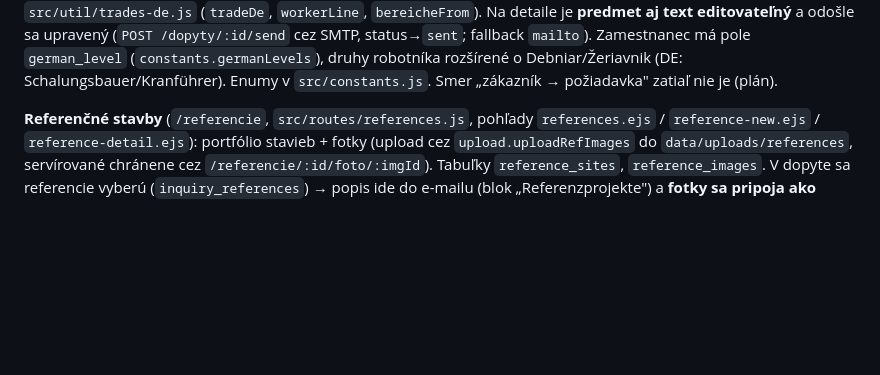
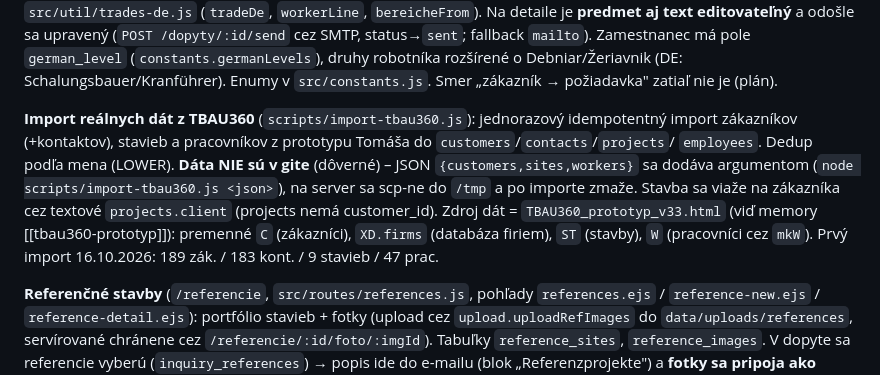
Before and after one commit to goodvisionsvk/tbau, a Markdown page: CLAUDE.md, the part around the change. Rendered like a GitHub page; blank space fills up the shorter version.

```diff
--- a/CLAUDE.md
+++ b/CLAUDE.md
@@ -73,6 +73,15 @@ Na detaile je **predmet aj text editovateľný** a odošle sa upravený (`POST /
 status→`sent`; fallback `mailto`). Zamestnanec má pole `german_level` (`constants.germanLevels`),
 druhy robotníka rozšírené o Debniar/Žeriavnik (DE: Schalungsbauer/Kranführer). Enumy v `src/constants.js`.
 Smer „zákazník → požiadavka" zatiaľ nie je (plán).
+
+**Import reálnych dát z TBAU360** (`scripts/import-tbau360.js`): jednorazový idempotentný import
+zákazníkov (+kontaktov), stavieb a pracovníkov z prototypu Tomáša do `customers`/`contacts`/`projects`/
+`employees`. Dedup podľa mena (LOWER). **Dáta NIE sú v gite** (dôverné) – JSON `{customers,sites,workers}`
+sa dodáva argumentom (`node scripts/import-tbau360.js <json>`), na server sa scp-ne do `/tmp` a po
+importe zmaže. Stavba sa viaže na zákazníka cez textové `projects.client` (projects nemá customer_id).
+Zdroj dát = `TBAU360_prototyp_v33.html` (viď memory [[tbau360-prototyp]]): premenné `C` (zákazníci),
+`XD.firms` (databáza firiem), `ST` (stavby), `W` (pracovníci cez `mkW`). Prvý import 16.10.2026:
+189 zák. / 183 kont. / 9 stavieb / 47 prac.
 
 **Referenčné stavby** (`/referencie`, `src/routes/references.js`, pohľady `references.ejs` /
 `reference-new.ejs` / `reference-detail.ejs`): portfólio stavieb + fotky (upload cez
```
Also changed, not shown: README.md (+5 -0 lines).
